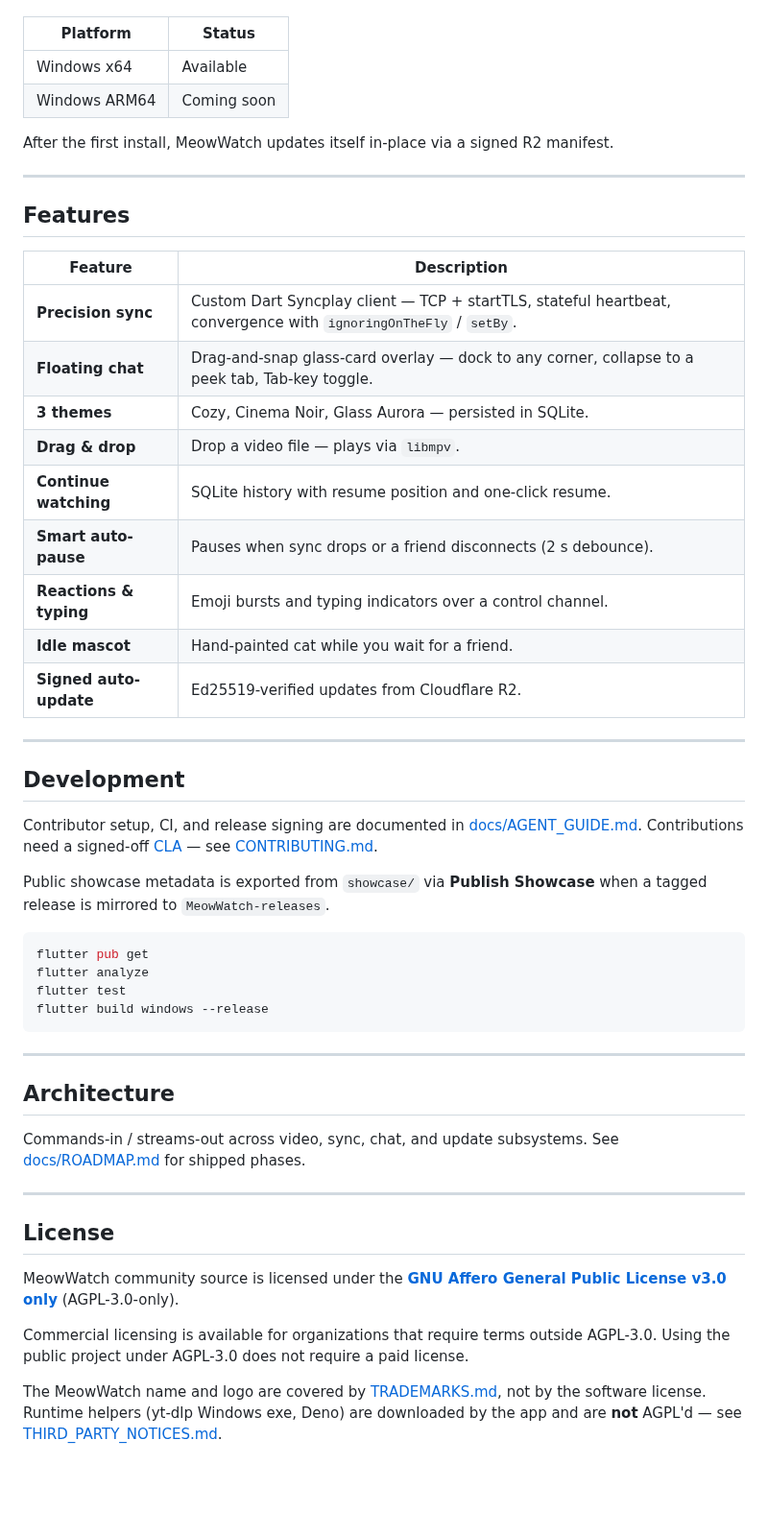
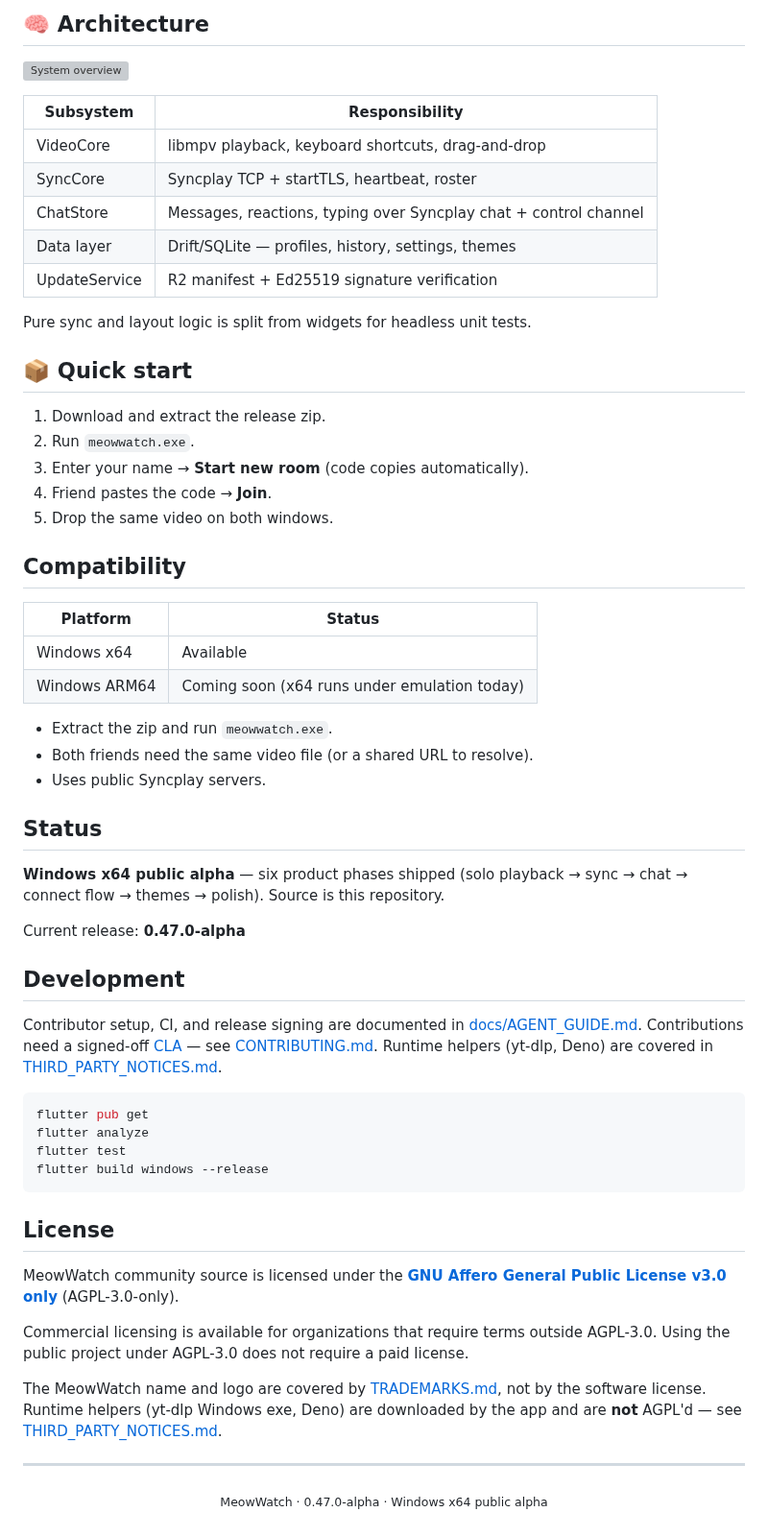
Before and after one commit to PeterShanxin/MeowWatch, a Markdown page: README.md, the part around one of its changes. Shown at 96% size. Drawn GitHub-style; blank space fills up the shorter version; grey boxes are pictures that could not be loaded.

````diff
--- a/README.md
+++ b/README.md
@@ -24,34 +75,45 @@ Private development repository. Public downloads and the product showcase live a
+## 🧠 Architecture
+
+![System overview](docs/assets/architecture.svg)
+
+| Subsystem | Responsibility |
+| --- | --- |
+| VideoCore | libmpv playback, keyboard shortcuts, drag-and-drop |
+| SyncCore | Syncplay TCP + startTLS, heartbeat, roster |
+| ChatStore | Messages, reactions, typing over Syncplay chat + control channel |
+| Data layer | Drift/SQLite — profiles, history, settings, themes |
+| UpdateService | R2 manifest + Ed25519 signature verification |
+
+Pure sync and layout logic is split from widgets for headless unit tests.
+
+## 📦 Quick start
+
+1. Download and extract the release zip.
+2. Run `meowwatch.exe`.
+3. Enter your name → **Start new room** (code copies automatically).
+4. Friend pastes the code → **Join**.
+5. Drop the same video on both windows.
+
+## Compatibility
 
 | Platform | Status |
 | --- | --- |
 | Windows x64 | Available |
-| Windows ARM64 | Coming soon |
+| Windows ARM64 | Coming soon (x64 runs under emulation today) |
 
-After the first install, MeowWatch updates itself in-place via a signed R2 manifest.
+- Extract the zip and run `meowwatch.exe`.
+- Both friends need the same video file (or a shared URL to resolve).
+- Uses public Syncplay servers.
 
----
+## Status
 
-## Features
+**Windows x64 public alpha** — six product phases shipped (solo playback → sync → chat → connect flow → themes → polish). Source is this repository.
 
-| Feature | Description |
-| --- | --- |
-| **Precision sync** | Custom Dart Syncplay client — TCP + startTLS, stateful heartbeat, convergence with `ignoringOnTheFly` / `setBy`. |
-| **Floating chat** | Drag-and-snap glass-card overlay — dock to any corner, collapse to a peek tab, Tab-key toggle. |
-| **3 themes** | Cozy, Cinema Noir, Glass Aurora — persisted in SQLite. |
-| **Drag & drop** | Drop a video file — plays via `libmpv`. |
-| **Continue watching** | SQLite history with resume position and one-click resume. |
-| **Smart auto-pause** | Pauses when sync drops or a friend disconnects (2 s debounce). |
-| **Reactions & typing** | Emoji bursts and typing indicators over a control channel. |
-| **Idle mascot** | Hand-painted cat while you wait for a friend. |
-| **Signed auto-update** | Ed25519-verified updates from Cloudflare R2. |
-
----
+Current release: **0.47.0-alpha**
 
 ## Development
 
-Contributor setup, CI, and release signing are documented in [docs/AGENT_GUIDE.md](docs/AGENT_GUIDE.md). Contributions need a signed-off [CLA](CLA.md) — see [CONTRIBUTING.md](CONTRIBUTING.md).
-
-Public showcase metadata is exported from `showcase/` via **Publish Showcase** when a tagged release is mirrored to `MeowWatch-releases`.
+Contributor setup, CI, and release signing are documented in [docs/AGENT_GUIDE.md](docs/AGENT_GUIDE.md). Contributions need a signed-off [CLA](CLA.md) — see [CONTRIBUTING.md](CONTRIBUTING.md). Runtime helpers (yt-dlp, Deno) are covered in [THIRD_PARTY_NOTICES.md](THIRD_PARTY_NOTICES.md).
 
 ```powershell
 flutter pub get
@@ -59,14 +121,6 @@ flutter analyze
 flutter test
 flutter build windows --release
 ```
-
----
-
-## Architecture
-
-Commands-in / streams-out across video, sync, chat, and update subsystems. See [docs/ROADMAP.md](docs/ROADMAP.md) for shipped phases.
-
----
 
 ## License
 
@@ -81,3 +135,7 @@ The MeowWatch name and logo are covered by [TRADEMARKS.md](TRADEMARKS.md), not
 by the software license. Runtime helpers (yt-dlp Windows exe, Deno) are
 downloaded by the app and are **not** AGPL'd — see
 [THIRD_PARTY_NOTICES.md](THIRD_PARTY_NOTICES.md).
+
+---
+
+<p align="center"><sub>MeowWatch · 0.47.0-alpha · Windows x64 public alpha</sub></p>
````
Also changed, not shown: other parts of README.md (+64 -13 lines), docs/assets/hero.png, docs/assets/logo.png (added), docs/assets/social-preview.png (added), 2 other files.
